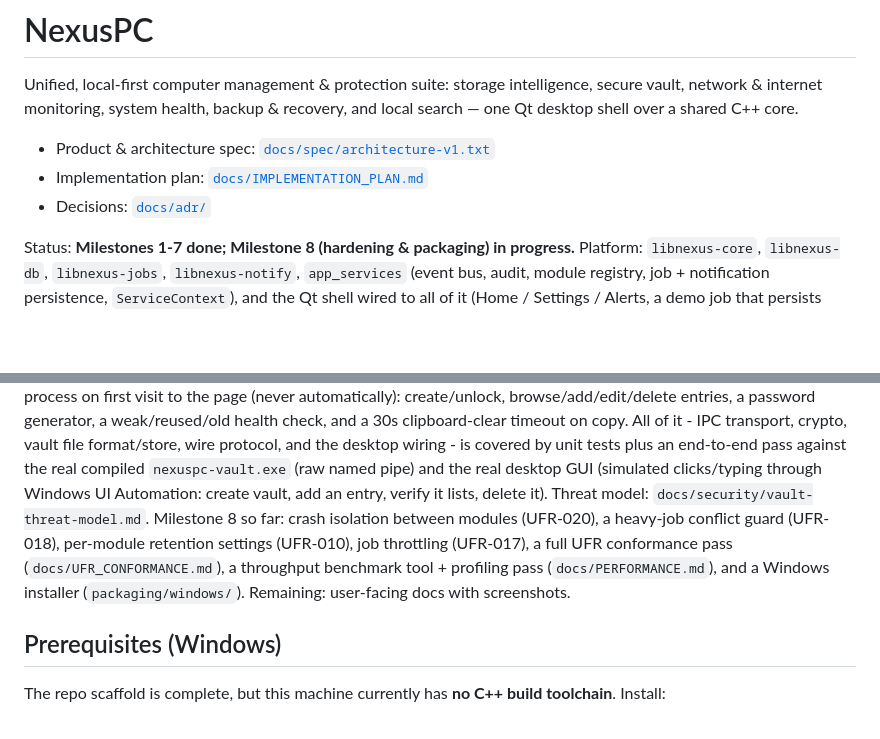
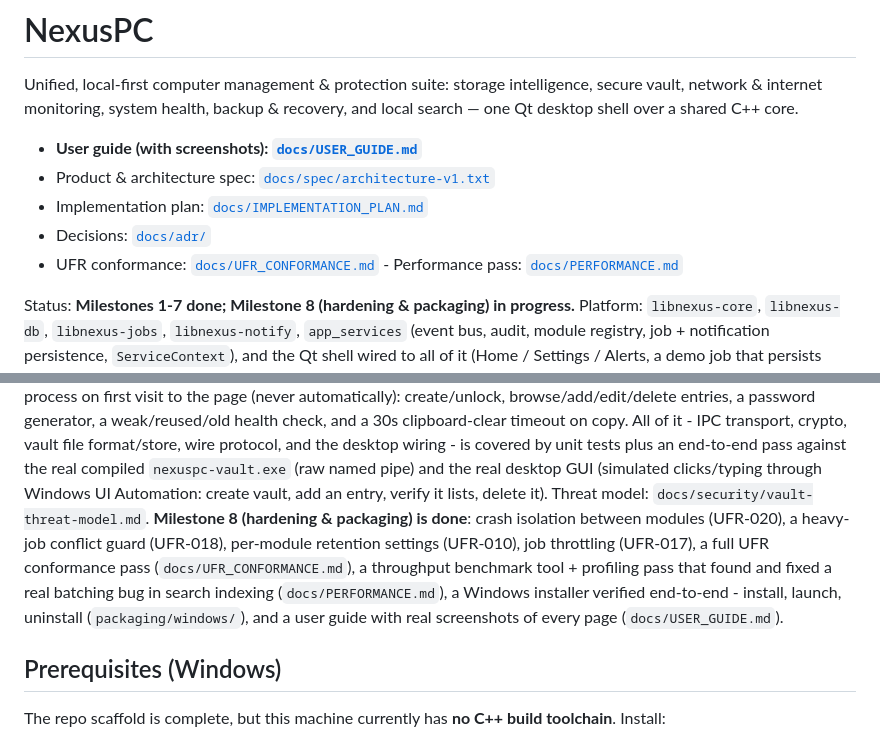
Before and after one commit to Manjahi/Nexus, a Markdown page: README.md, 2 parts joined by grey strips. Drawn GitHub-style; blank space fills up the shorter version.

```diff
--- a/README.md
+++ b/README.md
@@ -4,9 +4,11 @@ Unified, local-first computer management & protection suite: storage intelligenc
 secure vault, network & internet monitoring, system health, backup & recovery, and
 local search — one Qt desktop shell over a shared C++ core.
 
+- **User guide (with screenshots): [`docs/USER_GUIDE.md`](docs/USER_GUIDE.md)**
 - Product & architecture spec: [`docs/spec/architecture-v1.txt`](docs/spec/architecture-v1.txt)
 - Implementation plan: [`docs/IMPLEMENTATION_PLAN.md`](docs/IMPLEMENTATION_PLAN.md)
 - Decisions: [`docs/adr/`](docs/adr/)
+- UFR conformance: [`docs/UFR_CONFORMANCE.md`](docs/UFR_CONFORMANCE.md) - Performance pass: [`docs/PERFORMANCE.md`](docs/PERFORMANCE.md)
 
 Status: **Milestones 1-7 done; Milestone 8 (hardening & packaging) in progress.**
 Platform: `libnexus-core`,
@@ -65,13 +67,15 @@ protocol, and the desktop wiring - is covered by unit tests plus an
 end-to-end pass against the real compiled `nexuspc-vault.exe` (raw named
 pipe) and the real desktop GUI (simulated clicks/typing through Windows UI
 Automation: create vault, add an entry, verify it lists, delete it).
-Threat model: `docs/security/vault-threat-model.md`. Milestone 8 so far:
-crash isolation between modules (UFR-020), a heavy-job conflict guard
-(UFR-018), per-module retention settings (UFR-010), job throttling
-(UFR-017), a full UFR conformance pass (`docs/UFR_CONFORMANCE.md`), a
-throughput benchmark tool + profiling pass (`docs/PERFORMANCE.md`), and a
-Windows installer (`packaging/windows/`). Remaining: user-facing docs with
-screenshots.
+Threat model: `docs/security/vault-threat-model.md`. **Milestone 8
+(hardening & packaging) is done**: crash isolation between modules
+(UFR-020), a heavy-job conflict guard (UFR-018), per-module retention
+settings (UFR-010), job throttling (UFR-017), a full UFR conformance pass
+(`docs/UFR_CONFORMANCE.md`), a throughput benchmark tool + profiling pass
+that found and fixed a real batching bug in search indexing
+(`docs/PERFORMANCE.md`), a Windows installer verified end-to-end - install,
+launch, uninstall (`packaging/windows/`), and a user guide with real
+screenshots of every page (`docs/USER_GUIDE.md`).
 
 ## Prerequisites (Windows)
 
```
Also changed, not shown: docs/UFR_CONFORMANCE.md (+14 -7 lines), docs/USER_GUIDE.md (added, +142 -0 lines).
